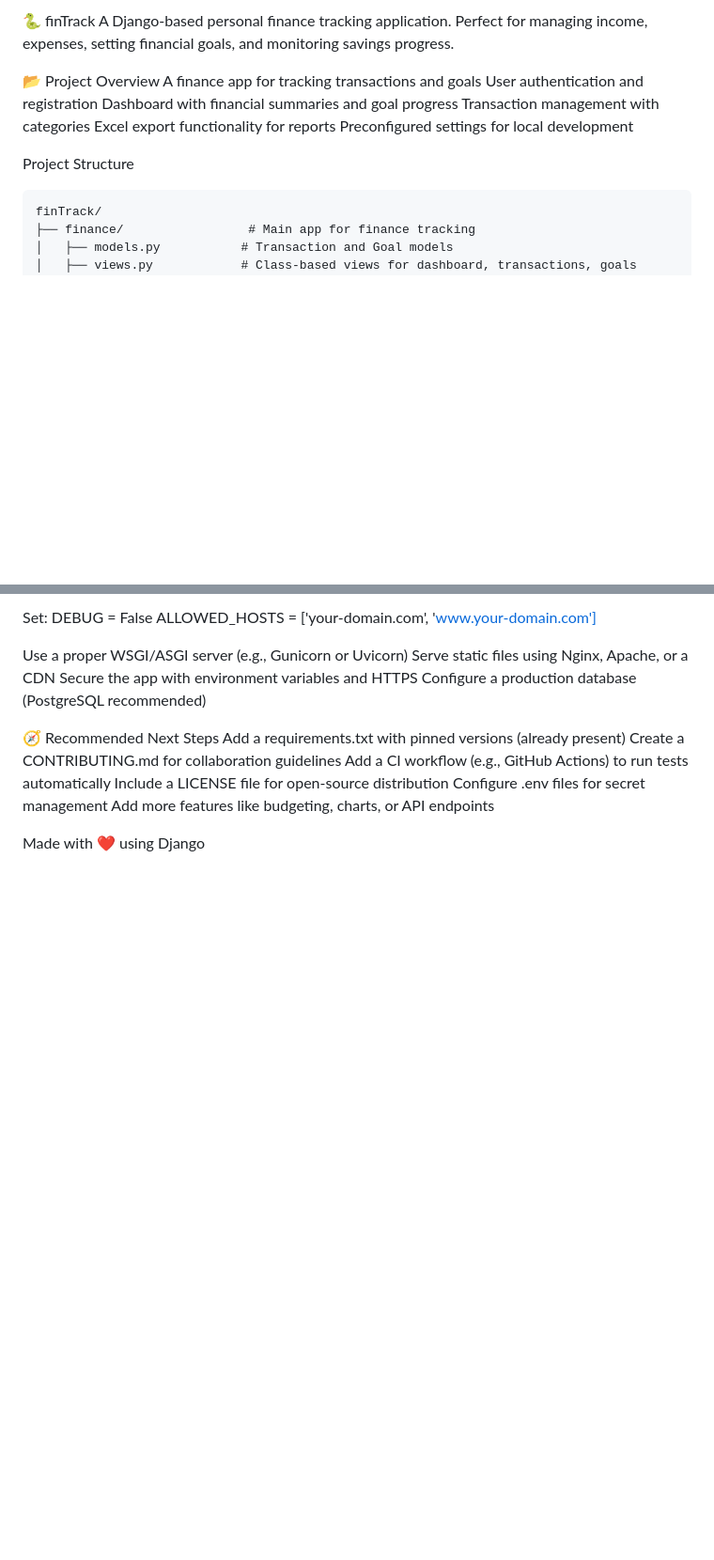
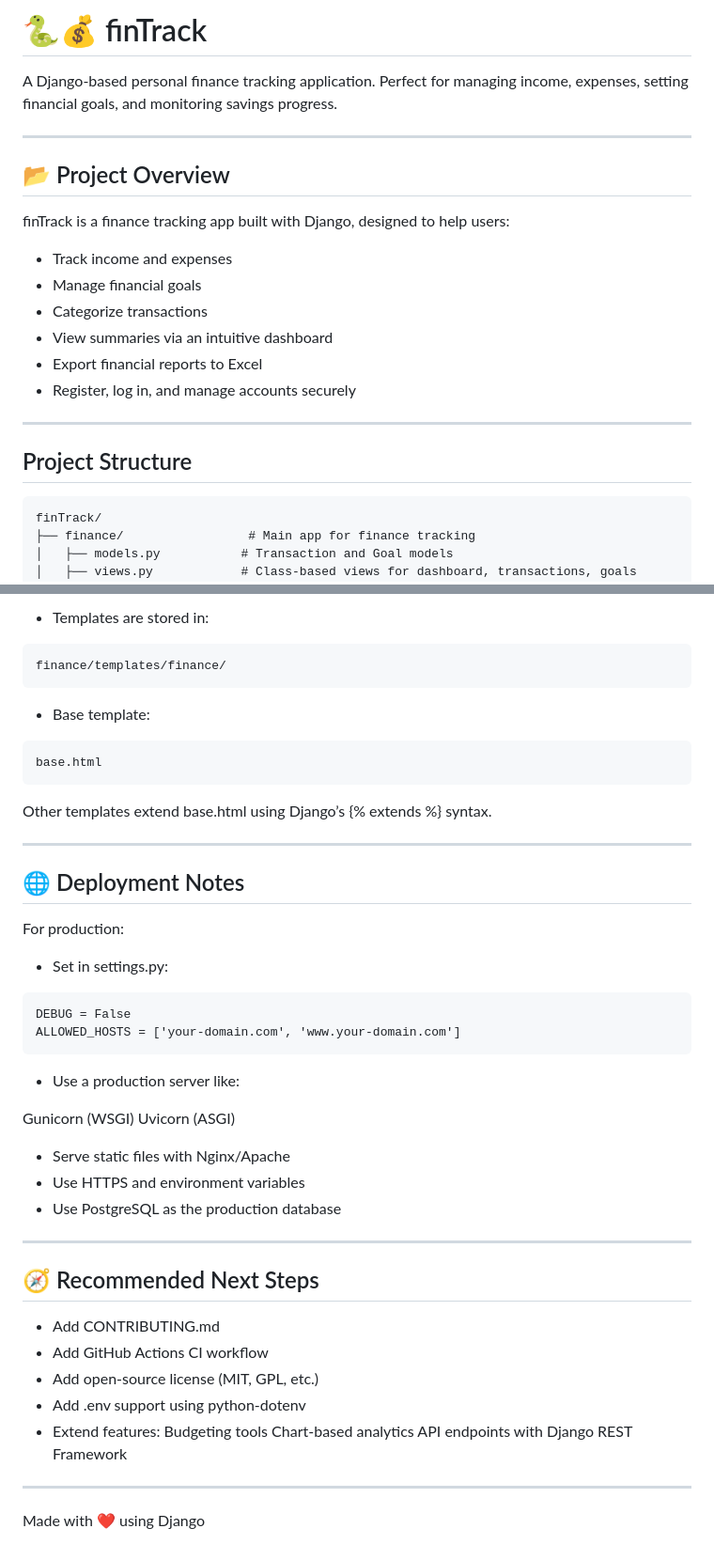
Before and after one commit to Aryan1021/FinTrack, a Markdown page: README.md, 2 parts joined by grey strips. Shown at 94% size. Rendered like a GitHub page; blank space fills up the shorter version.

````diff
--- a/README.md
+++ b/README.md
@@ -1,15 +1,24 @@
-🐍 finTrack
+# 🐍💰 finTrack
+
 A Django-based personal finance tracking application. Perfect for managing income, expenses, setting financial goals, and monitoring savings progress.
 
-📂 Project Overview
-A finance app for tracking transactions and goals
-User authentication and registration
-Dashboard with financial summaries and goal progress
-Transaction management with categories
-Excel export functionality for reports
-Preconfigured settings for local development
+---
 
-Project Structure
+## 📂 Project Overview
+
+finTrack is a finance tracking app built with Django, designed to help users:
+
+- Track income and expenses
+- Manage financial goals
+- Categorize transactions
+- View summaries via an intuitive dashboard
+- Export financial reports to Excel
+- Register, log in, and manage accounts securely
+
+---
+
+## Project Structure
+
 ```
 finTrack/
 ├── finance/                 # Main app for finance tracking
@@ -85,19 +120,50 @@ For production deployment:
 
-Set:
+- Templates are stored in:
+```
+finance/templates/finance/
+```
+
+- Base template:
+```
+base.html
+```
+
+Other templates extend base.html using Django’s {% extends %} syntax.
+
+---
+
+## 🌐 Deployment Notes
+
+For production:
+
+- Set in settings.py:
+```
 DEBUG = False
 ALLOWED_HOSTS = ['your-domain.com', 'www.your-domain.com']
+```
 
-Use a proper WSGI/ASGI server (e.g., Gunicorn or Uvicorn)
-Serve static files using Nginx, Apache, or a CDN
-Secure the app with environment variables and HTTPS
-Configure a production database (PostgreSQL recommended)
+- Use a production server like:
 
-🧭 Recommended Next Steps
-Add a requirements.txt with pinned versions (already present)
-Create a CONTRIBUTING.md for collaboration guidelines
-Add a CI workflow (e.g., GitHub Actions) to run tests automatically
-Include a LICENSE file for open-source distribution
-Configure .env files for secret management
-Add more features like budgeting, charts, or API endpoints
+Gunicorn (WSGI)
+Uvicorn (ASGI)
+
+- Serve static files with Nginx/Apache
+- Use HTTPS and environment variables
+- Use PostgreSQL as the production database
+
+---
+
+## 🧭 Recommended Next Steps
+
+- Add CONTRIBUTING.md
+- Add GitHub Actions CI workflow
+- Add open-source license (MIT, GPL, etc.)
+- Add .env support using python-dotenv
+- Extend features:
+Budgeting tools
+Chart-based analytics
+API endpoints with Django REST Framework
+
+---
 
 Made with ❤️ using Django
````
Also changed, not shown: other parts of README.md (+49 -23 lines).
